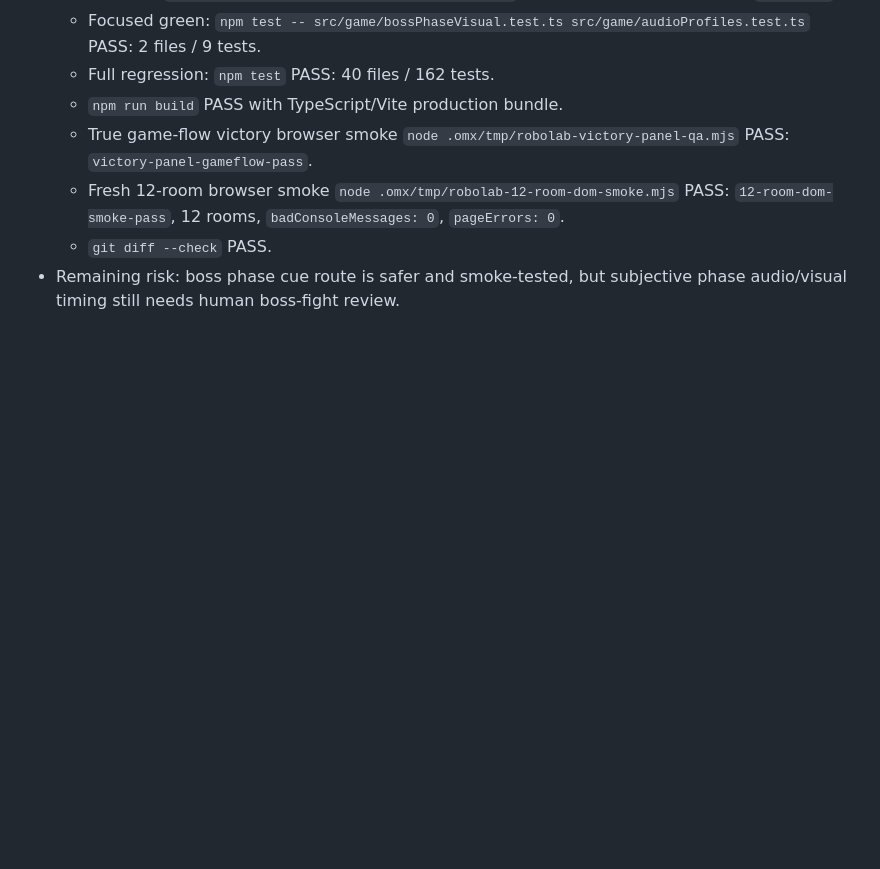
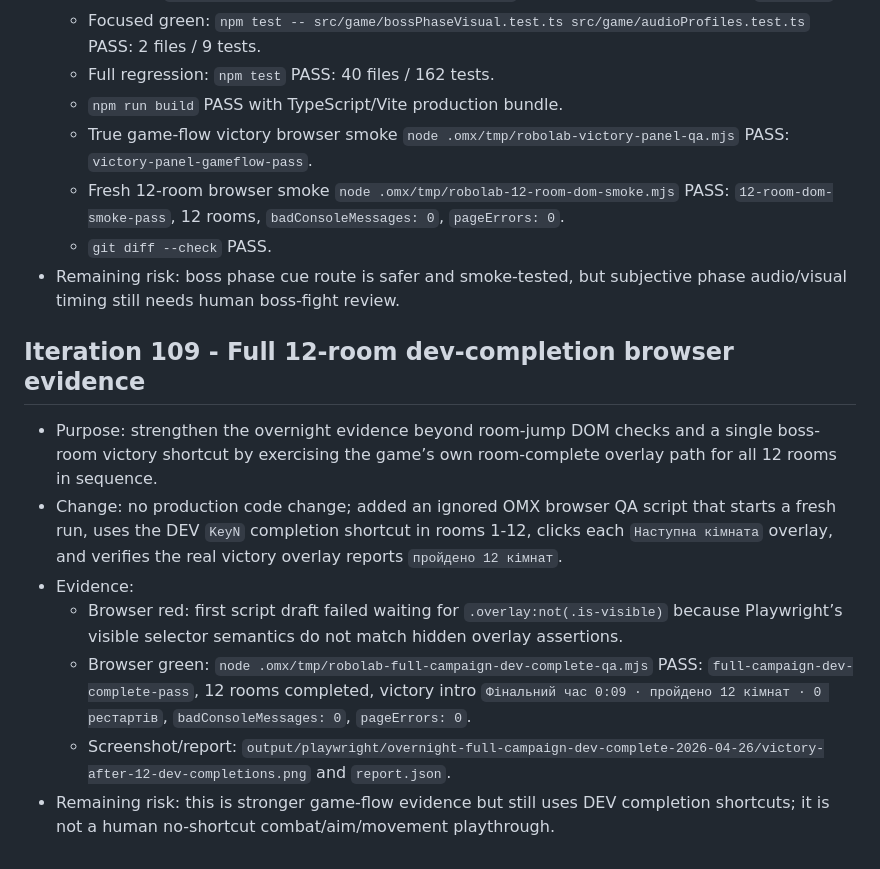
Before and after one commit to slonce70/robolab-arena, a Markdown page: docs/audit/2026-04-26-overnight-ralph-log.md, the part around the change. Drawn GitHub-style; blank space fills up the shorter version.

Commit message:
Record full-campaign dev-completion evidence
The overnight QA log now includes a browser flow that advances through all 12 rooms via the DEV complete-room shortcut, clicks the real room-complete overlays, and verifies the production victory overlay reports all 12 rooms completed.

Constraint: Evidence-only update; the browser script and screenshots remain ignored OMX artifacts.
Rejected: Claim this as a human full combat playthrough | DEV completion shortcuts bypass aiming and movement skill.
Confidence: high
Scope-risk: narrow
Reversibility: clean
Directive: Keep distinguishing DEV completion evidence from a true no-shortcut manual 1-12 victory run.
Tested: node .omx/tmp/robolab-full-campaign-dev-complete-qa.mjs
Not-tested: Human no-shortcut combat/aim/movement playthrough

```diff
--- a/docs/audit/2026-04-26-overnight-ralph-log.md
+++ b/docs/audit/2026-04-26-overnight-ralph-log.md
@@ -1262,3 +1262,12 @@ Remaining risk:
   - Fresh 12-room browser smoke `node .omx/tmp/robolab-12-room-dom-smoke.mjs` PASS: `12-room-dom-smoke-pass`, 12 rooms, `badConsoleMessages: 0`, `pageErrors: 0`.
   - `git diff --check` PASS.
 - Remaining risk: boss phase cue route is safer and smoke-tested, but subjective phase audio/visual timing still needs human boss-fight review.
+
+## Iteration 109 - Full 12-room dev-completion browser evidence
+- Purpose: strengthen the overnight evidence beyond room-jump DOM checks and a single boss-room victory shortcut by exercising the game’s own room-complete overlay path for all 12 rooms in sequence.
+- Change: no production code change; added an ignored OMX browser QA script that starts a fresh run, uses the DEV `KeyN` completion shortcut in rooms 1-12, clicks each `Наступна кімната` overlay, and verifies the real victory overlay reports `пройдено 12 кімнат`.
+- Evidence:
+  - Browser red: first script draft failed waiting for `.overlay:not(.is-visible)` because Playwright’s visible selector semantics do not match hidden overlay assertions.
+  - Browser green: `node .omx/tmp/robolab-full-campaign-dev-complete-qa.mjs` PASS: `full-campaign-dev-complete-pass`, 12 rooms completed, victory intro `Фінальний час 0:09 · пройдено 12 кімнат · 0 рестартів`, `badConsoleMessages: 0`, `pageErrors: 0`.
+  - Screenshot/report: `output/playwright/overnight-full-campaign-dev-complete-2026-04-26/victory-after-12-dev-completions.png` and `report.json`.
+- Remaining risk: this is stronger game-flow evidence but still uses DEV completion shortcuts; it is not a human no-shortcut combat/aim/movement playthrough.
```
